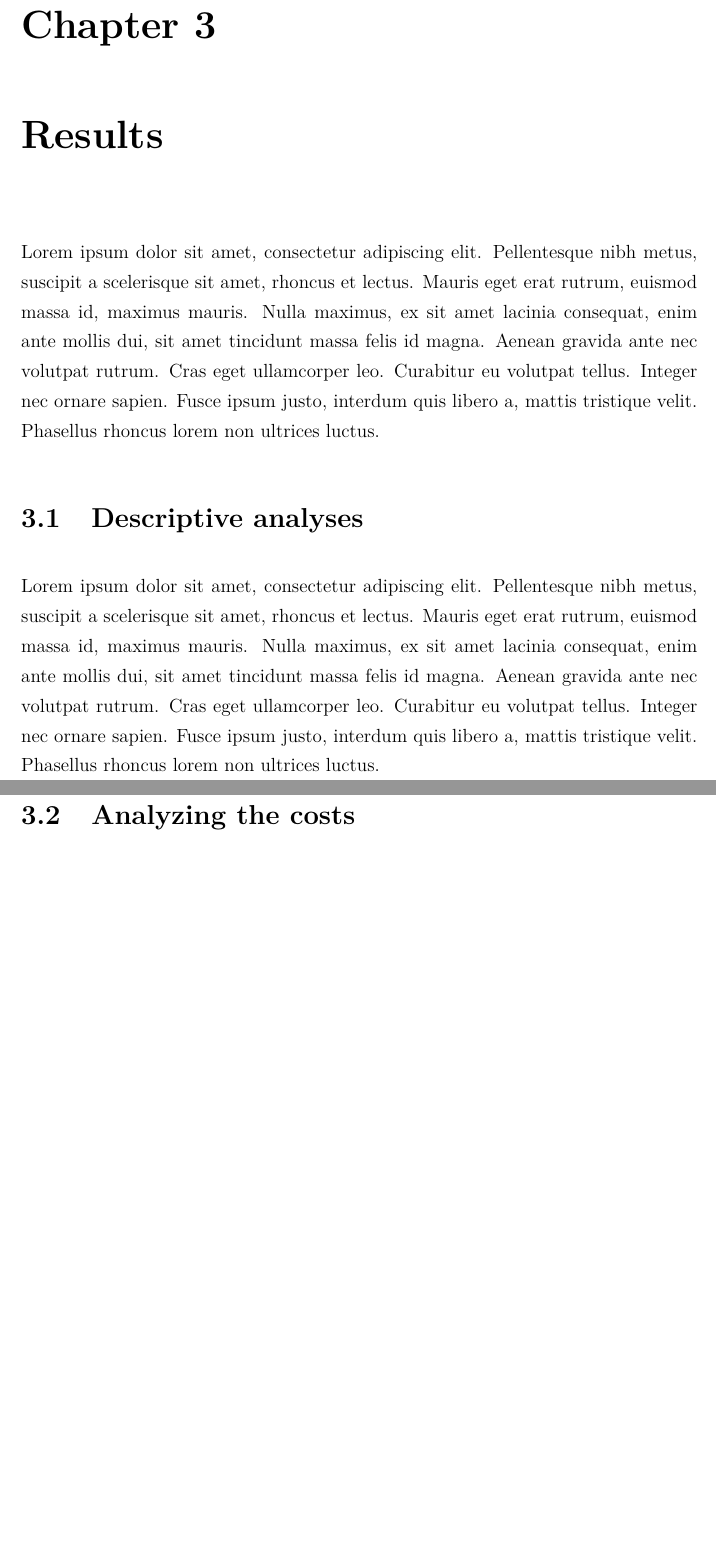
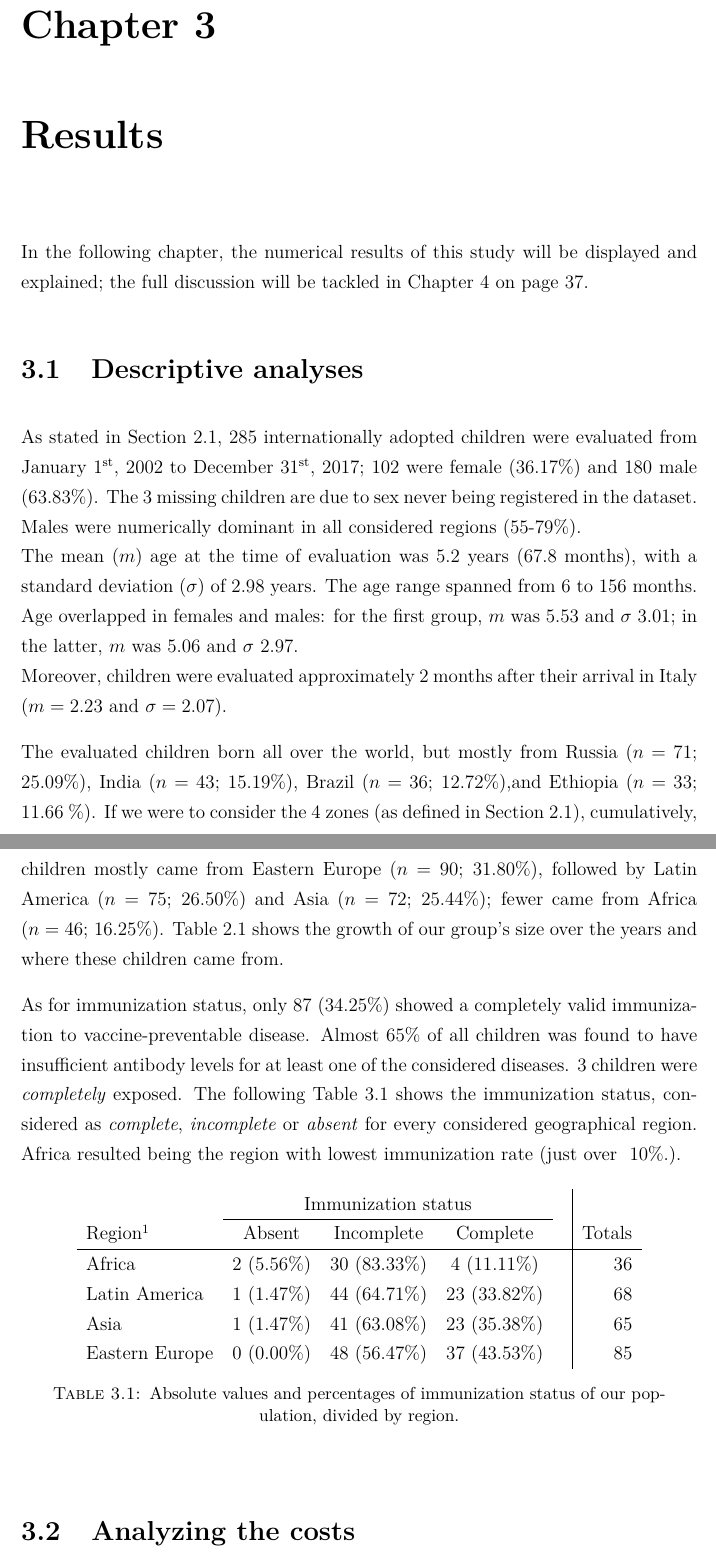
Before and after one commit to MangaUchiha/Tesi, a LaTeX thesis (main.tex, which reads chapters/Results.tex): two parts of pages 44 and 45 of 72 before the commit and two parts of pages 44 and 45 of 73 after it, joined at a grey line, cut so that both start at the same text, the shorter picture padded with empty space. Compiled offline with pdfLaTeX.

Commit message:
First work on results + little corrections

```diff
--- a/chapters/Results.tex
+++ b/chapters/Results.tex
@@ -4,7 +4,28 @@
 % This will make the text at the top-left of the page be the same as the chapter
 
 \chap{Results}\label{chap:results}
-Lorem ipsum dolor sit amet, consectetur adipiscing elit. Pellentesque nibh metus, suscipit a scelerisque sit amet, rhoncus et lectus. Mauris eget erat rutrum, euismod massa id, maximus mauris. Nulla maximus, ex sit amet lacinia consequat, enim ante mollis dui, sit amet tincidunt massa felis id magna. Aenean gravida ante nec volutpat rutrum. Cras eget ullamcorper leo. Curabitur eu volutpat tellus. Integer nec ornare sapien. Fusce ipsum justo, interdum quis libero a, mattis tristique velit. Phasellus rhoncus lorem non ultrices luctus.
+In the following chapter, the numerical results of this study will be displayed and explained; the full discussion will be tackled in Chapter \ref{chap:discussion} on page \pageref{chap:discussion}.
 
 \section{Descriptive analyses}\label{sec:descriptiveanalyses}
-Lorem ipsum dolor sit amet, consectetur adipiscing elit. Pellentesque nibh metus, suscipit a scelerisque sit amet, rhoncus et lectus. Mauris eget erat rutrum, euismod massa id, maximus mauris. Nulla maximus, ex sit amet lacinia consequat, enim ante mollis dui, sit amet tincidunt massa felis id magna. Aenean gravida ante nec volutpat rutrum. Cras eget ullamcorper leo. Curabitur eu volutpat tellus. Integer nec ornare sapien. Fusce ipsum justo, interdum quis libero a, mattis tristique velit. Phasellus rhoncus lorem non ultrices luctus.
+As stated in Section \ref{sec:thepopulationinexam}, 285 internationally adopted children were evaluated from January \nth{1}, 2002 to December \nth{31}, 2017; 102 were female (36.17\%) and 180 male (63.83\%). The 3 missing children are due to sex never being registered in the dataset. Males were numerically dominant in all considered regions (55-79\%).\\
+The mean ($m$) age at the time of evaluation was 5.2 years (67.8 months), with a standard deviation ($\sigma$) of 2.98 years. The age range spanned from 6 to 156 months. Age overlapped in females and males: for the first group, $m$ was 5.53 and $\sigma$ 3.01; in the latter, $m$ was 5.06 and $\sigma$ 2.97.\\
+Moreover, children were evaluated approximately 2 months after their arrival in Italy ($m = 2.23$ and $\sigma = 2.07$).
+
+The evaluated children born all over the world, but mostly from Russia ($n = 71$; 25.09\%), India ($n = 43$; 15.19\%), Brazil ($n = 36$; 12.72\%),and Ethiopia ($n = 33$; 11.66 \%). If we were to consider the 4 zones (as defined in Section \ref{sec:thepopulationinexam}), cumulatively, children mostly came from Eastern Europe ($n = 90$; 31.80\%), followed by Latin America ($n = 75$; 26.50\%) and Asia ($n = 72$; 25.44\%); fewer came from Africa ($n = 46$; 16.25\%). Table \ref{fig:populationperyear} shows the growth of our group's size over the years and where these children came from.
+
+As for immunization status, only 87 (34.25\%) showed a completely valid immunization to vaccine-preventable disease. Almost 65\% of all children was found to have insufficient antibody levels for at least one of the considered diseases. 3 children were \textit{completely} exposed. The following Table \ref{tab:immunizationperregion} shows the immunization status, considered as \textit{complete}, \textit{incomplete} or \textit{absent} for every considered geographical region. Africa resulted being the region with lowest immunization rate (just over ~10\%.).
+
+%Begin Table on Cutoff of Haemoglobin
+\begin{table}[H]
+   \centering
+   \begin{tabular}{l c c c c | r}
+   	  & \multicolumn{3}{c}{Immunization status} & \\
+   	 \cline{2-4}
+      Region\footnotemark[1] & Absent & Incomplete & Complete & & Totals\\
+      \hline
+      Africa & 2 (5.56\%) & 30 (83.33\%) & 4 (11.11\%) & & 36\\
+      Latin America & 1 (1.47\%) & 44 (64.71\%) & 23 (33.82\%) & & 68\\
+      Asia & 1 (1.47\%) & 41 (63.08\%) & 23 (35.38\%) & & 65\\
+      Eastern Europe & 0 (0.00\%) & 48 (56.47\%) & 37 (43.53\%) & & 85\\
+   \end{tabular}
+   \caption{Absolute values and percentages of immunization status of our population, divided by region.}
```
Also changed, not shown: chapters/MaterialsAndMethods.tex (+2 -2 lines), main.pdf, chapters/Results.tex (4 more changed lines), 7 other files.
